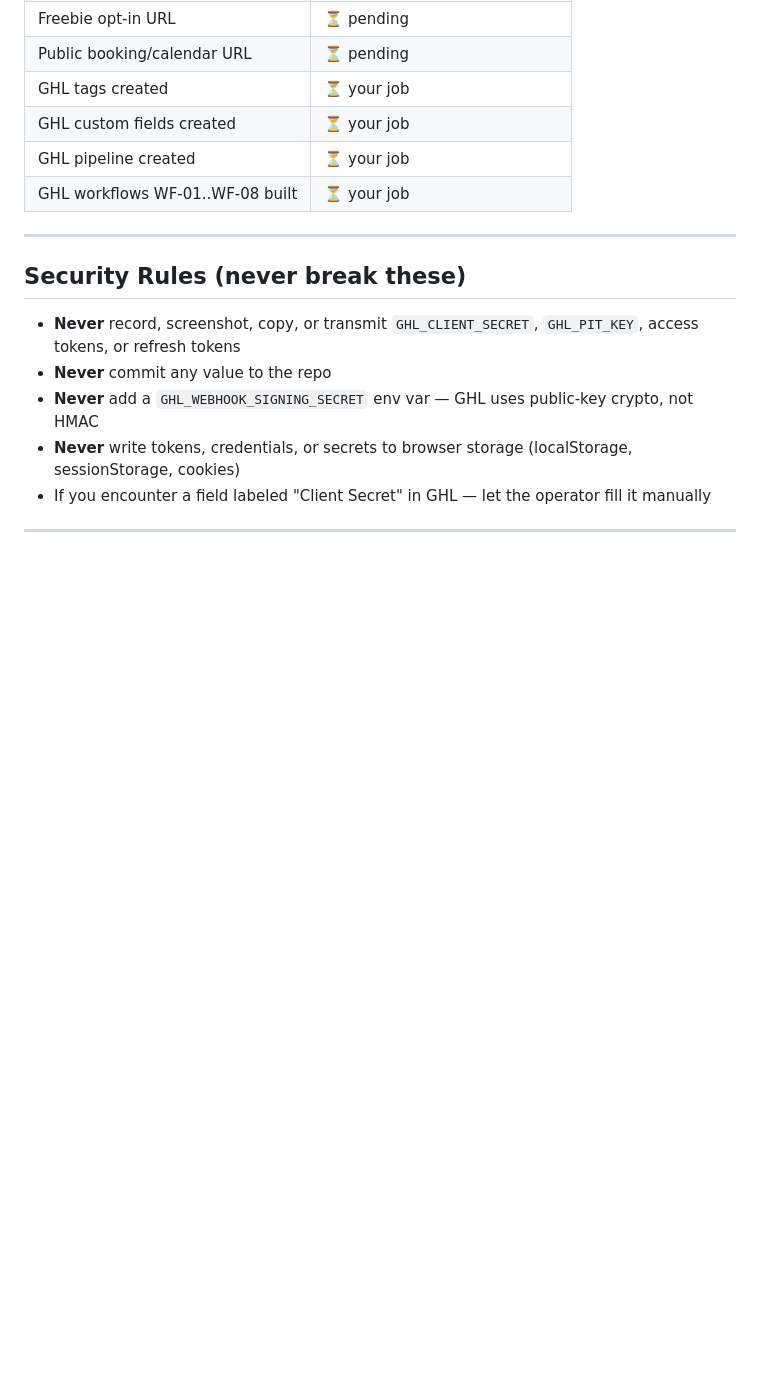
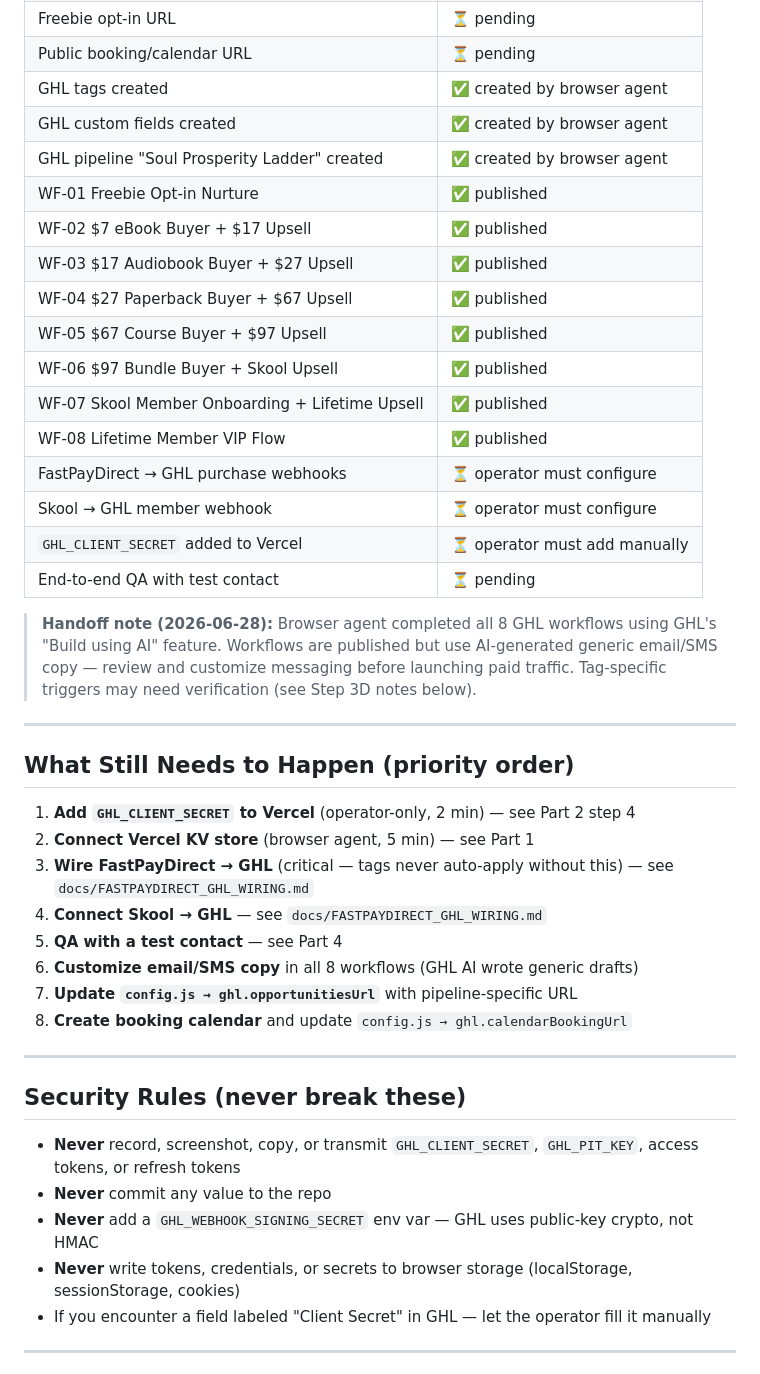
Before and after one commit to gmoney0112-create/soul-prosperity-command-center, a Markdown page: docs/BROWSER_AGENT_HANDOFF.md, the part around the change. GitHub-like rendering; blank space fills up the shorter version.

```diff
--- a/docs/BROWSER_AGENT_HANDOFF.md
+++ b/docs/BROWSER_AGENT_HANDOFF.md
@@ -24,10 +24,36 @@
 | Vercel KV token storage | ⏳ not yet connected |
 | Freebie opt-in URL | ⏳ pending |
 | Public booking/calendar URL | ⏳ pending |
-| GHL tags created | ⏳ your job |
-| GHL custom fields created | ⏳ your job |
-| GHL pipeline created | ⏳ your job |
-| GHL workflows WF-01..WF-08 built | ⏳ your job |
+| GHL tags created | ✅ created by browser agent |
+| GHL custom fields created | ✅ created by browser agent |
+| GHL pipeline "Soul Prosperity Ladder" created | ✅ created by browser agent |
+| WF-01 Freebie Opt-in Nurture | ✅ published |
+| WF-02 $7 eBook Buyer + $17 Upsell | ✅ published |
+| WF-03 $17 Audiobook Buyer + $27 Upsell | ✅ published |
+| WF-04 $27 Paperback Buyer + $67 Upsell | ✅ published |
+| WF-05 $67 Course Buyer + $97 Upsell | ✅ published |
+| WF-06 $97 Bundle Buyer + Skool Upsell | ✅ published |
+| WF-07 Skool Member Onboarding + Lifetime Upsell | ✅ published |
+| WF-08 Lifetime Member VIP Flow | ✅ published |
+| FastPayDirect → GHL purchase webhooks | ⏳ operator must configure |
+| Skool → GHL member webhook | ⏳ operator must configure |
+| `GHL_CLIENT_SECRET` added to Vercel | ⏳ operator must add manually |
+| End-to-end QA with test contact | ⏳ pending |
+
+> **Handoff note (2026-06-28):** Browser agent completed all 8 GHL workflows using GHL's "Build using AI" feature. Workflows are published but use AI-generated generic email/SMS copy — review and customize messaging before launching paid traffic. Tag-specific triggers may need verification (see Step 3D notes below).
+
+---
+
+## What Still Needs to Happen (priority order)
+
+1. **Add `GHL_CLIENT_SECRET` to Vercel** (operator-only, 2 min) — see Part 2 step 4
+2. **Connect Vercel KV store** (browser agent, 5 min) — see Part 1
+3. **Wire FastPayDirect → GHL** (critical — tags never auto-apply without this) — see `docs/FASTPAYDIRECT_GHL_WIRING.md`
+4. **Connect Skool → GHL** — see `docs/FASTPAYDIRECT_GHL_WIRING.md`
+5. **QA with a test contact** — see Part 4
+6. **Customize email/SMS copy** in all 8 workflows (GHL AI wrote generic drafts)
+7. **Update `config.js → ghl.opportunitiesUrl`** with pipeline-specific URL
+8. **Create booking calendar** and update `config.js → ghl.calendarBookingUrl`
 
 ---
 
```
Also changed, not shown: docs/FASTPAYDIRECT_GHL_WIRING.md (added, +179 -0 lines).
